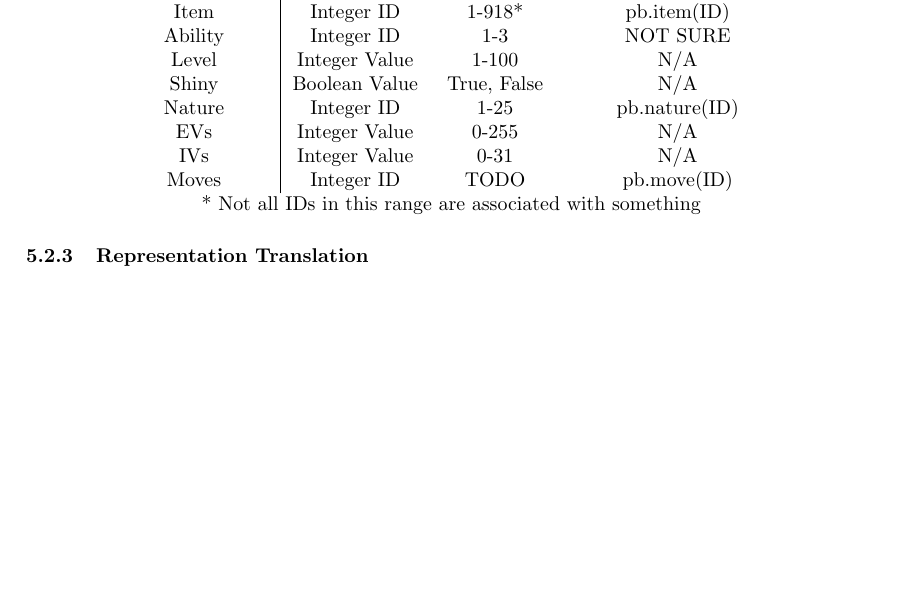
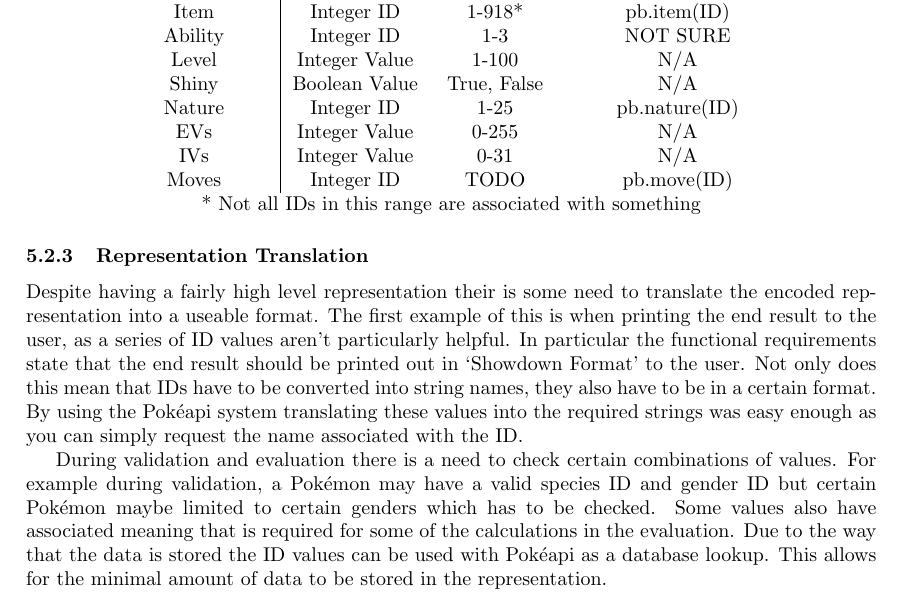
Before and after one commit to Kuldr/G53IDS-EA-Pokemon-Team-Building, a LaTeX thesis (Documentation/Dissertation/Dissertation.tex): part of page 16 of 23, cut so that both start at the same text, the shorter picture padded with empty space. Compiled offline with pdfLaTeX.

Commit message:
Representation Translation

```diff
--- a/Documentation/Dissertation/Dissertation.tex
+++ b/Documentation/Dissertation/Dissertation.tex
@@ -640,6 +640,17 @@ The largest constraint on the combinations is whether it is `legal' in game, for
 	\** Not all IDs in this range are associated with something
 \end{center}
 \subsubsection{Representation Translation}
+\par
+Despite having a fairly high level representation their is some need to translate the encoded representation into a useable format.
+The first example of this is when printing the end result to the user, as a series of ID values aren't particularly helpful.
+In particular the functional requirements state that the end result should be printed out in `Showdown Format' to the user.
+Not only does this mean that IDs have to be converted into string names, they also have to be in a certain format.
+By using the \Pokeapi{} system translating these values into the required strings was easy enough as you can simply request the name associated with the ID\@.
+\par
+During validation and evaluation there is a need to check certain combinations of values.
+For example during validation, a \Pokemon{} may have a valid species ID and gender ID but certain \Pokemon{} maybe limited to certain genders which has to be checked.
+Some values also have associated meaning that is required for some of the calculations in the evaluation. Due to the way that the data is stored the ID values can be used with \Pokeapi{} as a database lookup.
+This allows for the minimal amount of data to be stored in the representation.
 
 \subsubsection{Representation Problems}
 
```
Also changed, not shown: Documentation/Dissertation/.latex/Dissertation.pdf, 5 other files.
